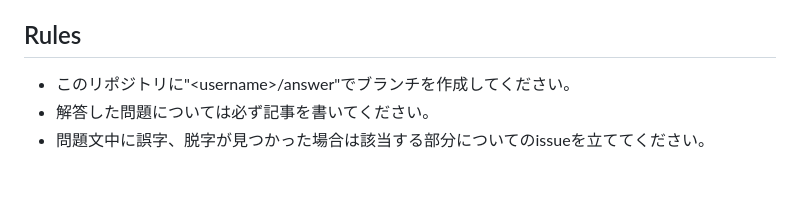
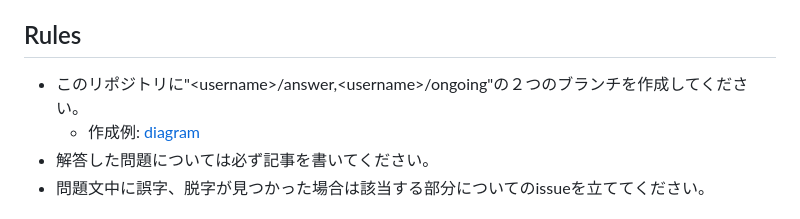
Before and after one commit to tutorialmaker/PracticePy, a Markdown page: README.md, the part around the change. Drawn GitHub-style; blank space fills up the shorter version.

Commit message:
Figure

```diff
--- a/README.md
+++ b/README.md
@@ -1,7 +1,9 @@
 # PracticePy
 Harder, Better, Faster, Stronger
 ## Rules
-- このリポジトリに"<username\>/answer"でブランチを作成してください。
+- このリポジトリに"<username\>/answer,<username\>/ongoing"の２つのブランチを作成してください。
+  - 作成例:
+  [diagram](./diagram.jpg)
 - 解答した問題については必ず記事を書いてください。
 - 問題文中に誤字、脱字が見つかった場合は該当する部分についてのissueを立ててください。
 ## daily
```
Also changed, not shown: diagram.jpg (added).
